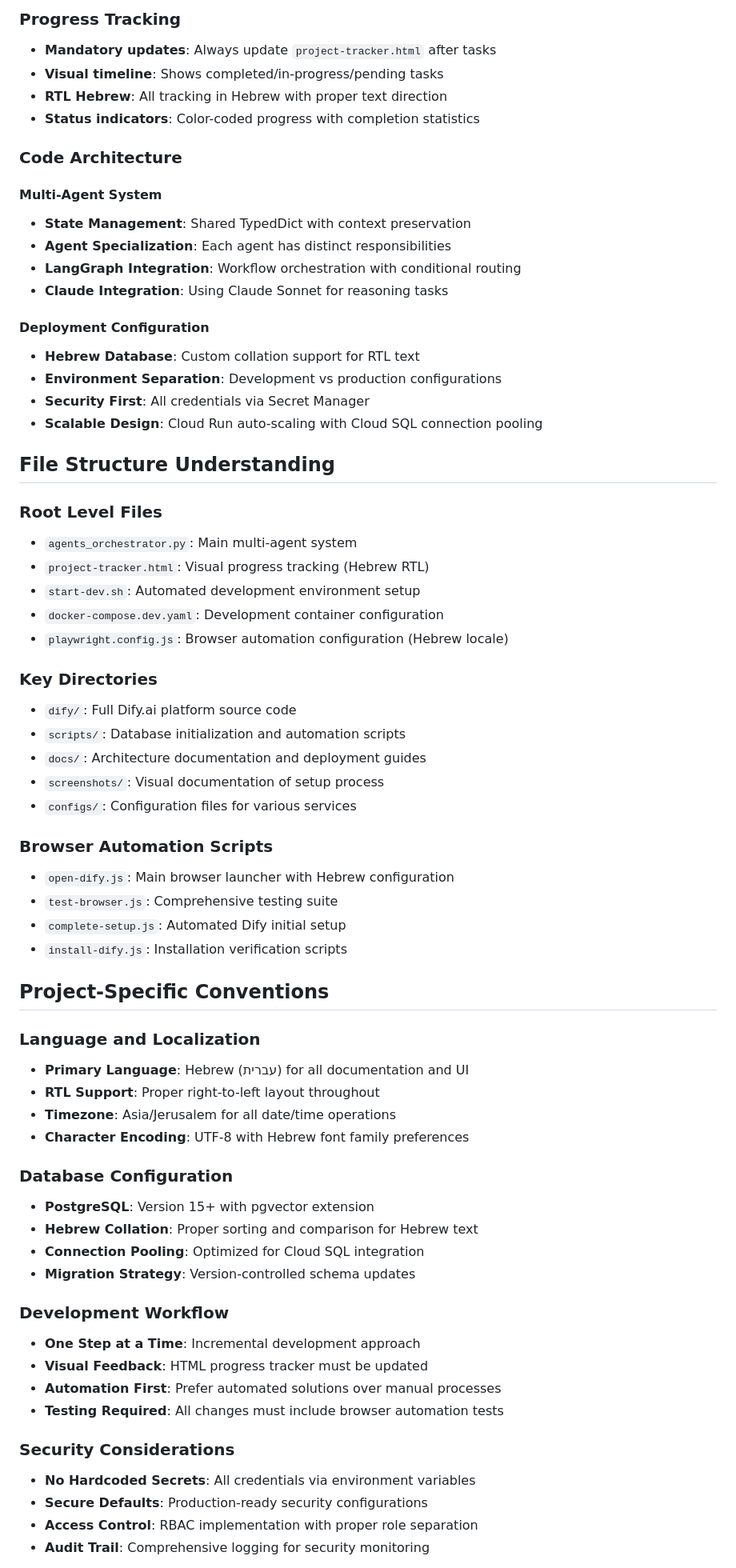
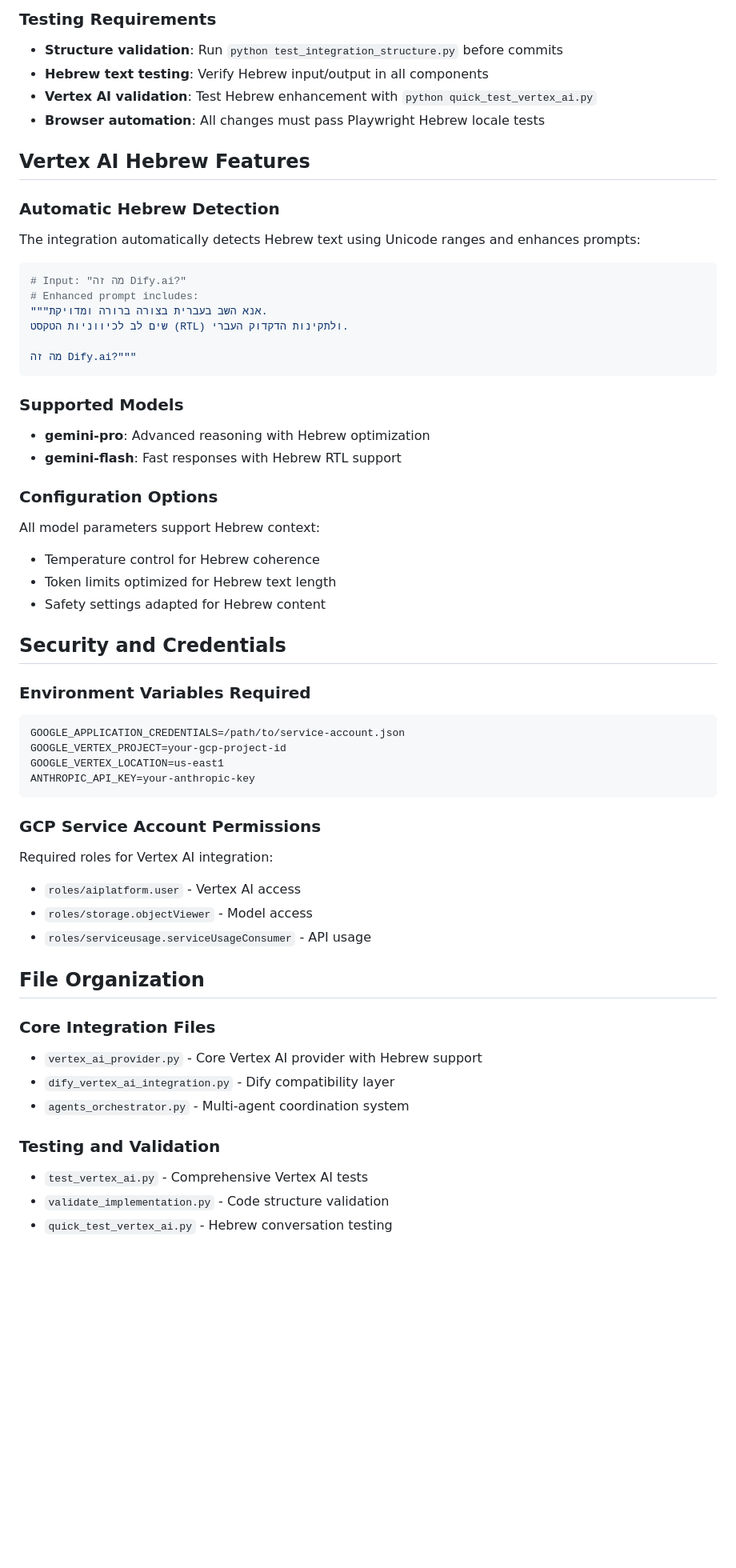
Before and after one commit to LionSpaceAdmin/dify-gcp-hebrew, a Markdown page: CLAUDE.md, the part around one of its changes. Shown at 80% size. Drawn GitHub-style; blank space fills up the shorter version.

````diff
--- a/CLAUDE.md
+++ b/CLAUDE.md
@@ -112,69 +142,59 @@ gcloud builds submit --config cloudbuild-api.yaml
 
-### Progress Tracking
-- **Mandatory updates**: Always update `project-tracker.html` after tasks
-- **Visual timeline**: Shows completed/in-progress/pending tasks
-- **RTL Hebrew**: All tracking in Hebrew with proper text direction
-- **Status indicators**: Color-coded progress with completion statistics
+### Testing Requirements
+- **Structure validation**: Run `python test_integration_structure.py` before commits
+- **Hebrew text testing**: Verify Hebrew input/output in all components
+- **Vertex AI validation**: Test Hebrew enhancement with `python quick_test_vertex_ai.py`
+- **Browser automation**: All changes must pass Playwright Hebrew locale tests
 
-### Code Architecture
+## Vertex AI Hebrew Features
 
-#### Multi-Agent System
-- **State Management**: Shared TypedDict with context preservation
-- **Agent Specialization**: Each agent has distinct responsibilities
-- **LangGraph Integration**: Workflow orchestration with conditional routing
-- **Claude Integration**: Using Claude Sonnet for reasoning tasks
+### Automatic Hebrew Detection
+The integration automatically detects Hebrew text using Unicode ranges and enhances prompts:
 
-#### Deployment Configuration
-- **Hebrew Database**: Custom collation support for RTL text
-- **Environment Separation**: Development vs production configurations
-- **Security First**: All credentials via Secret Manager
-- **Scalable Design**: Cloud Run auto-scaling with Cloud SQL connection pooling
+```python
+# Input: "מה זה Dify.ai?"
+# Enhanced prompt includes:
+"""אנא השב בעברית בצורה ברורה ומדויקת.
+שים לב לכיווניות הטקסט (RTL) ולתקינות הדקדוק העברי.
 
-## File Structure Understanding
+מה זה Dify.ai?"""
+```
 
-### Root Level Files
-- `agents_orchestrator.py`: Main multi-agent system
-- `project-tracker.html`: Visual progress tracking (Hebrew RTL)
-- `start-dev.sh`: Automated development environment setup
-- `docker-compose.dev.yaml`: Development container configuration
-- `playwright.config.js`: Browser automation configuration (Hebrew locale)
+### Supported Models
+- **gemini-pro**: Advanced reasoning with Hebrew optimization
+- **gemini-flash**: Fast responses with Hebrew RTL support
 
-### Key Directories
-- `dify/`: Full Dify.ai platform source code
-- `scripts/`: Database initialization and automation scripts
-- `docs/`: Architecture documentation and deployment guides
-- `screenshots/`: Visual documentation of setup process
-- `configs/`: Configuration files for various services
+### Configuration Options
+All model parameters support Hebrew context:
+- Temperature control for Hebrew coherence
+- Token limits optimized for Hebrew text length
+- Safety settings adapted for Hebrew content
 
-### Browser Automation Scripts
-- `open-dify.js`: Main browser launcher with Hebrew configuration
-- `test-browser.js`: Comprehensive testing suite
-- `complete-setup.js`: Automated Dify initial setup
-- `install-dify.js`: Installation verification scripts
+## Security and Credentials
 
-## Project-Specific Conventions
+### Environment Variables Required
+```bash
+GOOGLE_APPLICATION_CREDENTIALS=/path/to/service-account.json
+GOOGLE_VERTEX_PROJECT=your-gcp-project-id
+GOOGLE_VERTEX_LOCATION=us-east1
+ANTHROPIC_API_KEY=your-anthropic-key
+```
 
-### Language and Localization
-- **Primary Language**: Hebrew (עברית) for all documentation and UI
-- **RTL Support**: Proper right-to-left layout throughout
-- **Timezone**: Asia/Jerusalem for all date/time operations
-- **Character Encoding**: UTF-8 with Hebrew font family preferences
+### GCP Service Account Permissions
+Required roles for Vertex AI integration:
+- `roles/aiplatform.user` - Vertex AI access
+- `roles/storage.objectViewer` - Model access
+- `roles/serviceusage.serviceUsageConsumer` - API usage
 
-### Database Configuration
-- **PostgreSQL**: Version 15+ with pgvector extension
-- **Hebrew Collation**: Proper sorting and comparison for Hebrew text
-- **Connection Pooling**: Optimized for Cloud SQL integration
-- **Migration Strategy**: Version-controlled schema updates
+## File Organization
 
-### Development Workflow
-- **One Step at a Time**: Incremental development approach
-- **Visual Feedback**: HTML progress tracker must be updated
-- **Automation First**: Prefer automated solutions over manual processes
-- **Testing Required**: All changes must include browser automation tests
+### Core Integration Files
+- `vertex_ai_provider.py` - Core Vertex AI provider with Hebrew support
+- `dify_vertex_ai_integration.py` - Dify compatibility layer
+- `agents_orchestrator.py` - Multi-agent coordination system
 
-### Security Considerations
-- **No Hardcoded Secrets**: All credentials via environment variables
-- **Secure Defaults**: Production-ready security configurations
-- **Access Control**: RBAC implementation with proper role separation
-- **Audit Trail**: Comprehensive logging for security monitoring
+### Testing and Validation
+- `test_vertex_ai.py` - Comprehensive Vertex AI tests
+- `validate_implementation.py` - Code structure validation
+- `quick_test_vertex_ai.py` - Hebrew conversation testing
 
````
Also changed, not shown: other parts of CLAUDE.md (+109 -69 lines), HUMAN_IN_THE_LOOP_TASK.md (added, +298 -0 lines).
